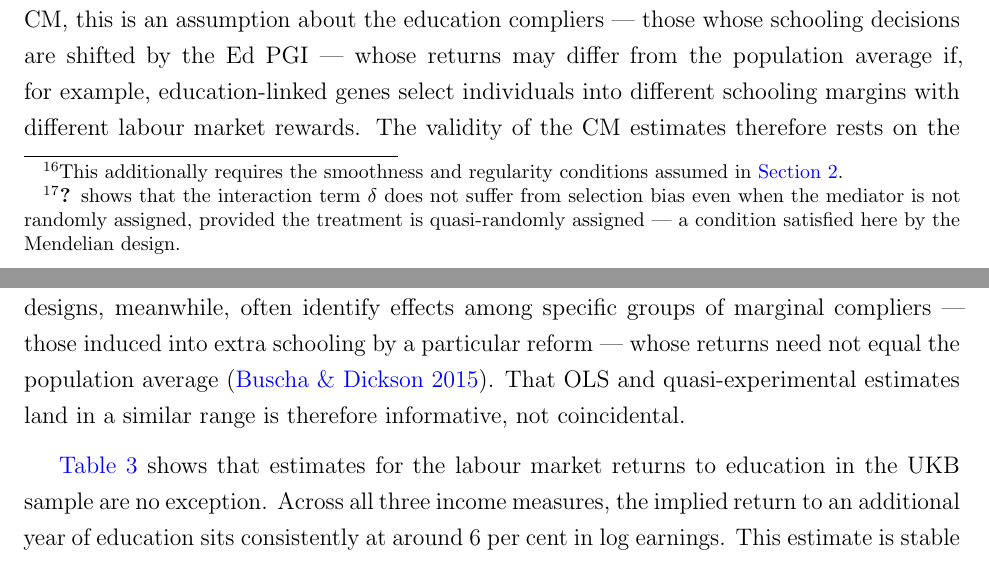
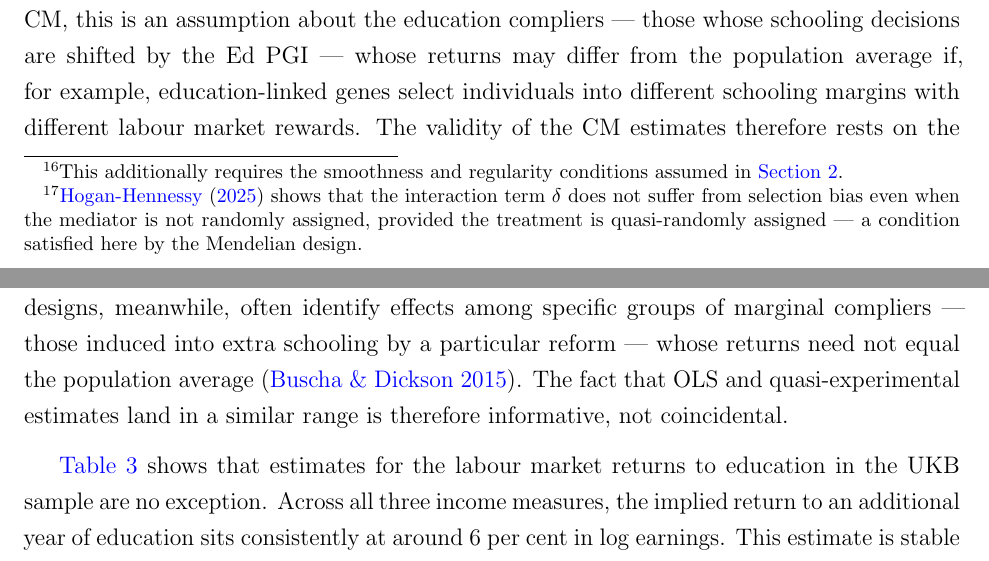
Before and after one commit to shoganhennessy/direct-indirect-education, a LaTeX paper (text/paper.tex, which reads text/sections/05-direct.tex): two parts of pages 25 and 26 of 47, joined at a grey line, cut so that both start at the same text. Compiled offline with pdfLaTeX.

Commit message:
It's live.

```diff
--- a/text/sections/05-direct.tex
+++ b/text/sections/05-direct.tex
@@ -116,7 +116,7 @@ I estimate the mediation second-stage from the following specification:
 \end{equation}
 where $\beta$ captures average returns to education, $\gamma$ the residual direct effect of the Ed PGI on earnings conditional on education, and $\delta$ the interaction between the Ed PGI and education years.
 Since $Z_i^\text{\textcolor{ForestGreen}{Child}}$ is normalised to have mean zero, the interaction term $\delta Z_i D_i$ has mean zero across the sample, so that $\beta$ recovers the average returns to education evaluated at the population mean of the Ed PGI.\footnote{
-    \cite{hogan2025causal} shows that the interaction term $\delta$ does not suffer from selection bias even when the mediator is not randomly assigned, provided the treatment is quasi-randomly assigned --- a condition satisfied here by the Mendelian design.
+    \cite{mediation-natural-experiment} shows that the interaction term $\delta$ does not suffer from selection bias even when the mediator is not randomly assigned, provided the treatment is quasi-randomly assigned --- a condition satisfied here by the Mendelian design.
 }
 
 \paragraph{Limitations.}
@@ -129,7 +129,8 @@ The validity of the CM estimates therefore rests on the credibility of $\beta$ a
 What remains, therefore, is to provide credible estimates of the causal returns to education in the UKB sample.
 
 \subsection{Returns to Education}
-Correlational estimates of education returns are the most natural starting point. A large literature finds that OLS estimates of the return to an additional year of schooling are remarkably stable — typically in the range of 5--10 per cent in log earnings — and, perhaps surprisingly, close to estimates from quasi-experimental designs exploiting compulsory schooling reforms \citep{angrist1991does, harmon1995estimates, oreopoulos2006estimating}. Two forces likely explain this convergence: ability bias pushes OLS upward, while measurement error in reported schooling pushes it downward, and the two roughly cancel. Quasi-experimental designs, meanwhile, often identify effects among specific groups of marginal compliers — those induced into extra schooling by a particular reform — whose returns need not equal the population average \citep{buscha2015wage}. That OLS and quasi-experimental estimates land in a similar range is therefore informative, not coincidental.
+Correlational estimates of education returns are the most natural starting point. A large literature finds that OLS estimates of the return to an additional year of schooling are remarkably stable — typically in the range of 5--10 per cent in log earnings — and, perhaps surprisingly, close to estimates from quasi-experimental designs exploiting compulsory schooling reforms \citep{angrist1991does, harmon1995estimates, oreopoulos2006estimating}. Two forces likely explain this convergence: ability bias pushes OLS upward, while measurement error in reported schooling pushes it downward, and the two roughly cancel. Quasi-experimental designs, meanwhile, often identify effects among specific groups of marginal compliers — those induced into extra schooling by a particular reform — whose returns need not equal the population average \citep{buscha2015wage}.
+The fact that OLS and quasi-experimental estimates land in a similar range is therefore informative, not coincidental.
 
 \begin{table}[!h]
     \small
```
Also changed, not shown: direct-indirect-education-2026.pdf, 1 other file.
